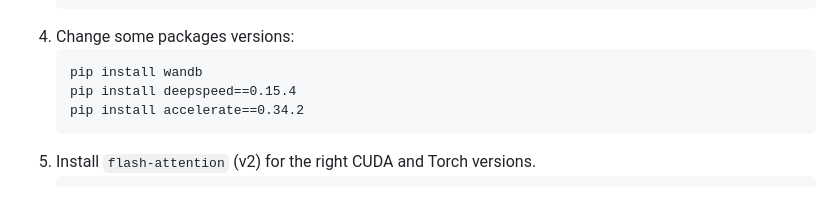
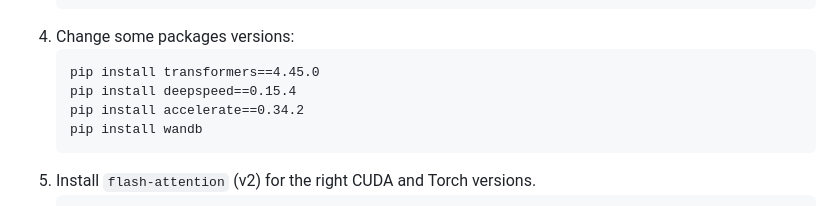
Before and after one commit to ansuehu/Latxa-Omni, a Markdown page: README.md, the part around the change. GitHub-like rendering.

````diff
--- a/README.md
+++ b/README.md
@@ -20,9 +20,10 @@ A CKIP Lab project on applying [Llama-Omni](https://github.com/ictnlp/LLaMA-Omni
    ```
 5. Change some packages versions:
    ```
-   pip install wandb
+   pip install transformers==4.45.0
    pip install deepspeed==0.15.4
    pip install accelerate==0.34.2
+   pip install wandb
    ```
 6. Install `flash-attention` (v2) for the right CUDA and Torch versions.
    ```
````
